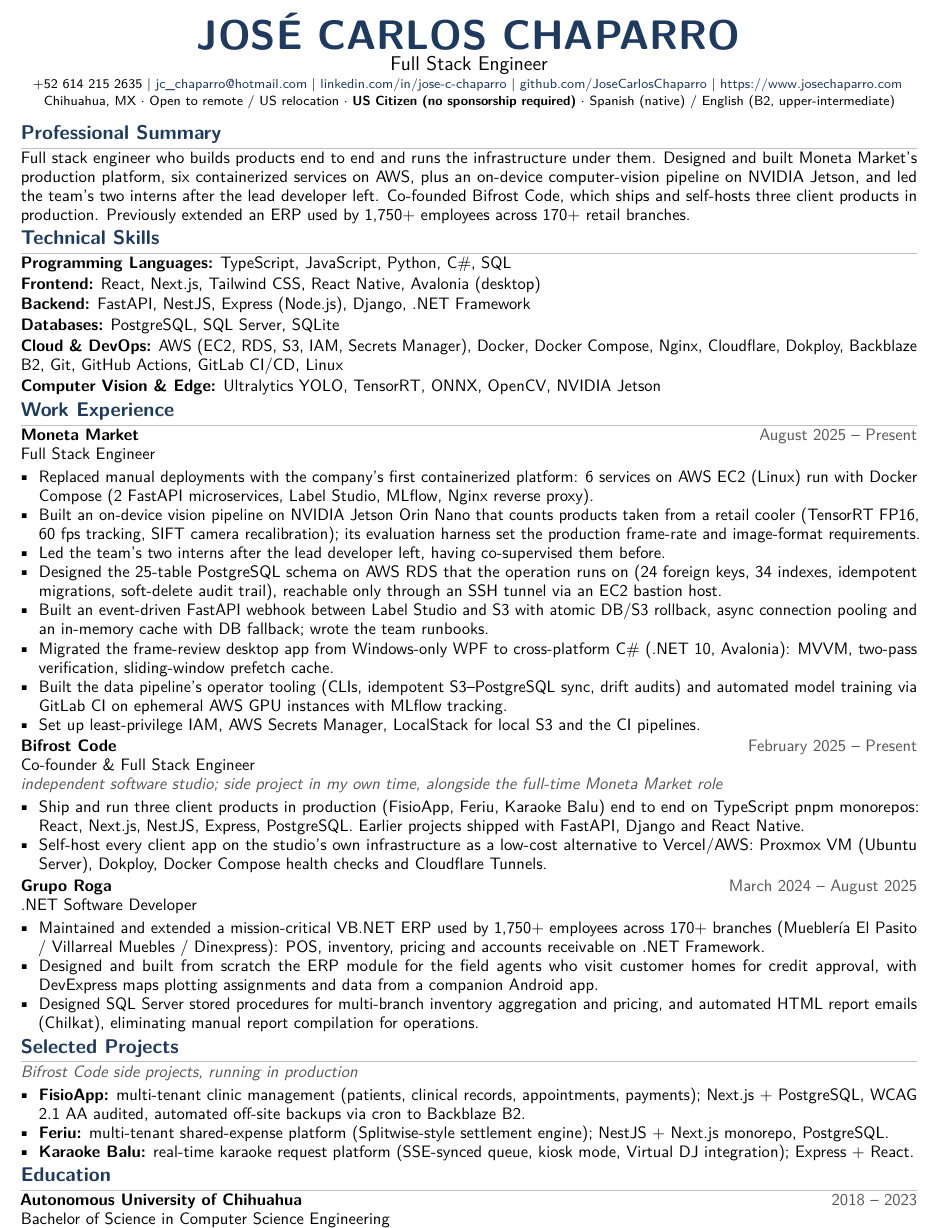
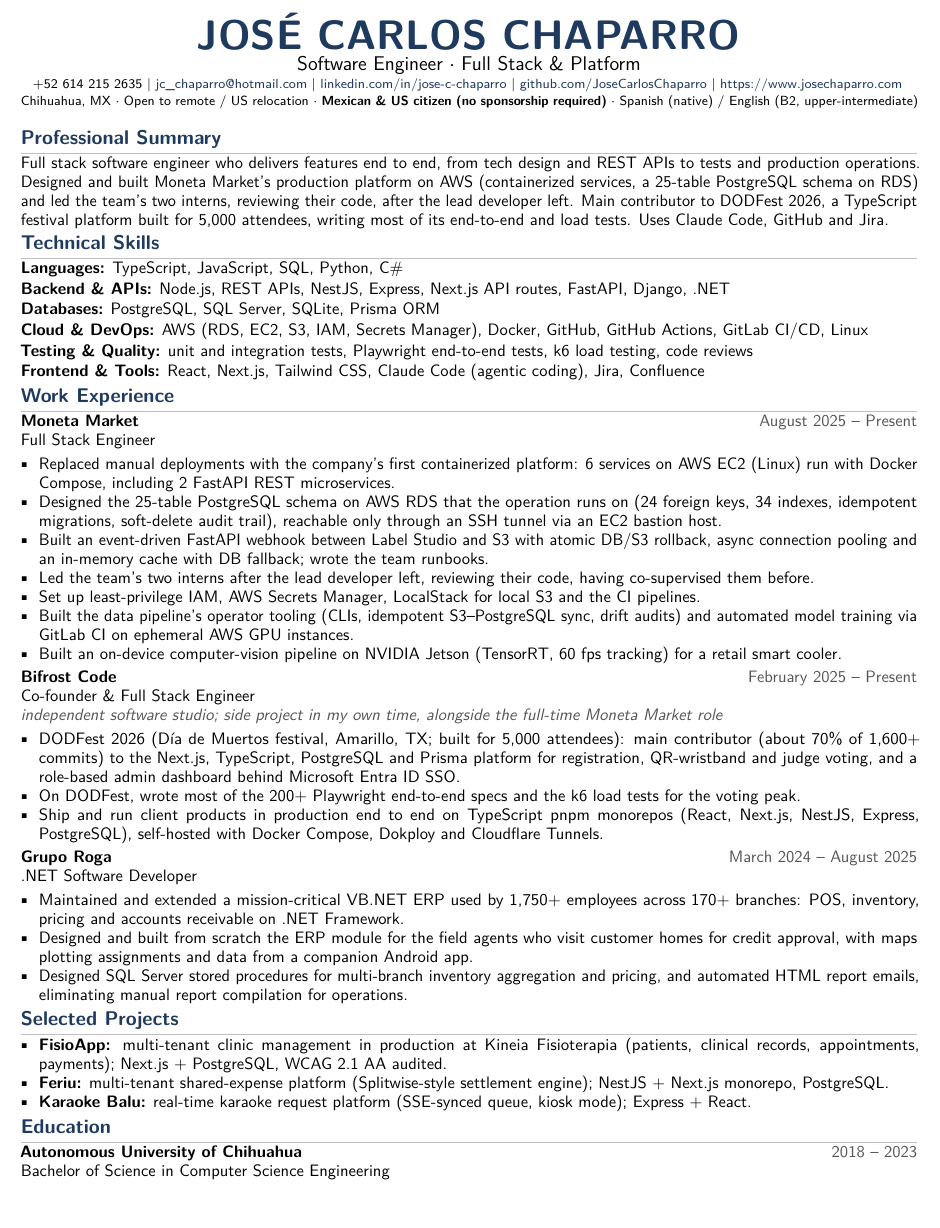
Before and after one commit to JoseCarlosChaparro/josecarloschaparro.github.io, a LaTeX CV (docs/cv/cv_chaparro.tex): part of the page, cut so that both start at the same text. Compiled offline with pdfLaTeX.

Commit message:
docs(cv): add DODFest, testing skills and dual citizenship
Add the DODFest platform and test work, a Testing & Quality skills
line, Kineia as FisioApp's production client and the Mexican and US
citizenship line; drop unused facts so both versions stay on one page.

Co-Authored-By: Claude Opus 5.5 <noreply@anthropic.com>

```diff
--- a/docs/cv/cv_chaparro.tex
+++ b/docs/cv/cv_chaparro.tex
@@ -57,7 +57,7 @@
 \hypersetup{
     pdftitle={Jose Chaparro - Full Stack Engineer CV},
     pdfsubject={Resume: Full Stack Engineer},
-    pdfkeywords={Full Stack Engineer, React, Next.js, TypeScript, FastAPI, .NET, PostgreSQL, AWS, Docker}
+    pdfkeywords={Software Engineer, Full Stack, TypeScript, Node.js, REST APIs, PostgreSQL, AWS, Docker, Playwright, .NET}
 }
 \fi
 
@@ -97,20 +97,17 @@
 % =============================================================================
 
 % ----- Moneta Market -----
-\newcommand{\mmPlatform}{Replaced manual deployments with the company's first containerized platform: 6 services on AWS EC2 (Linux) run with Docker Compose (2 FastAPI microservices, Label Studio, MLflow, Nginx reverse proxy).}
-\newcommand{\mmVision}{Built an on-device vision pipeline on NVIDIA Jetson Orin Nano that counts products taken from a retail cooler (TensorRT FP16, 60 fps tracking, SIFT camera recalibration); its evaluation harness set the production frame-rate and image-format requirements.}
-\newcommand{\mmLead}{Led the team's two interns after the lead developer left, having co-supervised them before.}
+\newcommand{\mmPlatform}{Replaced manual deployments with the company's first containerized platform: 6 services on AWS EC2 (Linux) run with Docker Compose, including 2 FastAPI REST microservices.}
+\newcommand{\mmVision}{Built an on-device computer-vision pipeline on NVIDIA Jetson (TensorRT, 60 fps tracking) for a retail smart cooler.}
+\newcommand{\mmLead}{Led the team's two interns after the lead developer left, reviewing their code, having co-supervised them before.}
 \newcommand{\mmSchema}{Designed the 25-table PostgreSQL schema on AWS RDS that the operation runs on (24 foreign keys, 34 indexes, idempotent migrations, soft-delete audit trail), reachable only through an SSH tunnel via an EC2 bastion host.}
 \newcommand{\mmWebhook}{Built an event-driven FastAPI webhook between Label Studio and S3 with atomic DB/S3 rollback, async connection pooling and an in-memory cache with DB fallback; wrote the team runbooks.}
-\newcommand{\mmDesktop}{Migrated the frame-review desktop app from Windows-only WPF to cross-platform C\# (.NET 10, Avalonia): MVVM, two-pass verification, sliding-window prefetch cache.}
-\newcommand{\mmTooling}{Built the data pipeline's operator tooling (CLIs, idempotent S3--PostgreSQL sync, drift audits) and automated model training via GitLab CI on ephemeral AWS GPU instances with MLflow tracking.}
+\newcommand{\mmTooling}{Built the data pipeline's operator tooling (CLIs, idempotent S3--PostgreSQL sync, drift audits) and automated model training via GitLab CI on ephemeral AWS GPU instances.}
 \newcommand{\mmSecurity}{Set up least-privilege IAM, AWS Secrets Manager, LocalStack for local S3 and the CI pipelines.}
 
 % ----- Bifrost Code -----
-\newcommand{\bfProducts}{Ship and run three client products in production (FisioApp, Feriu, Karaoke Balu) end to end on TypeScript pnpm monorepos: React, Next.js, NestJS, Express, PostgreSQL. Earlier projects shipped with FastAPI, Django and React Native.}
-\newcommand{\bfHosting}{Self-host every client app on the studio's own infrastructure as a low-cost alternative to Vercel/AWS: Proxmox VM (Ubuntu Server), Dokploy, Docker Compose health checks and Cloudflare Tunnels.}
+\newcommand{\bfDodfest}{DODFest 2026 (Día de Muertos festival, Amarillo, TX; built for 5,000 attendees): main contributor (about 70\% of 1,600+ commits) to the Next.js, TypeScript, PostgreSQL and Prisma platform for registration, QR-wristband and judge voting, and a role-based admin dashboard behind Microsoft Entra ID SSO.}
+\newcommand{\bfTesting}{On DODFest, wrote most of the 200+ Playwright end-to-end specs and the k6 load tests for the voting peak.}
+\newcommand{\bfProducts}{Ship and run client products in production end to end on TypeScript pnpm monorepos (React, Next.js, NestJS, Express, PostgreSQL), self-hosted with Docker Compose, Dokploy and Cloudflare Tunnels.}
 
 % ----- Grupo Roga -----
-\newcommand{\rgERP}{Maintained and extended a mission-critical VB.NET ERP used by 1,750+ employees across 170+ branches (Mueblería El Pasito / Villarreal Muebles / Dinexpress): POS, inventory, pricing and accounts receivable on .NET Framework.}
-\newcommand{\rgAgents}{Designed and built from scratch the ERP module for the field agents who visit customer homes for credit approval, with DevExpress maps plotting assignments and data from a companion Android app.}
-\newcommand{\rgSQL}{Designed SQL Server stored procedures for multi-branch inventory aggregation and pricing, and automated HTML report emails (Chilkat), eliminating manual report compilation for operations.}
@@ -117,12 +117,12 @@
 
 % ----- Skills -----
-\newcommand{\skLangFS}{\skillcat{Programming Languages}{TypeScript, JavaScript, Python, C\#, SQL}}
-\newcommand{\skLangBE}{\skillcat{Programming Languages}{Python, C\#, SQL, TypeScript, JavaScript}}
-\newcommand{\skFrontend}{\skillcat{Frontend}{React, Next.js, Tailwind CSS, React Native, Avalonia (desktop)}}
-\newcommand{\skBackend}{\skillcat{Backend}{FastAPI, NestJS, Express (Node.js), Django, .NET Framework}}
-\newcommand{\skData}{\skillcat{Databases}{PostgreSQL, SQL Server, SQLite}}
-\newcommand{\skCloud}{\skillcat{Cloud \& DevOps}{AWS (EC2, RDS, S3, IAM, Secrets Manager), Docker, Docker Compose, Nginx, Cloudflare, Dokploy, Backblaze B2, Git, GitHub Actions, GitLab CI/CD, Linux}}
-\newcommand{\skVision}{\skillcat{Computer Vision \& Edge}{Ultralytics YOLO, TensorRT, ONNX, OpenCV, NVIDIA Jetson}}
+\newcommand{\skLangFS}{\skillcat{Languages}{TypeScript, JavaScript, SQL, Python, C\#}}
+\newcommand{\skLangBE}{\skillcat{Languages}{Python, C\#, SQL, TypeScript, JavaScript}}
+\newcommand{\skBackend}{\skillcat{Backend \& APIs}{Node.js, REST APIs, NestJS, Express, Next.js API routes, FastAPI, Django, .NET}}
+\newcommand{\skData}{\skillcat{Databases}{PostgreSQL, SQL Server, SQLite, Prisma ORM}}
+\newcommand{\skCloud}{\skillcat{Cloud \& DevOps}{AWS (RDS, EC2, S3, IAM, Secrets Manager), Docker, GitHub, GitHub Actions, GitLab CI/CD, Linux}}
+\newcommand{\skTesting}{\skillcat{Testing \& Quality}{unit and integration tests, Playwright end-to-end tests, k6 load testing, code reviews}}
+\newcommand{\skFrontendTools}{\skillcat{Frontend \& Tools}{React, Next.js, Tailwind CSS, Claude Code (agentic coding), Jira, Confluence}}
 
 \linespread{0.96}
 \pagenumbering{gobble}
@@ -135,10 +135,10 @@
 % ----- Header (ATS-friendly: plain text, no glyphs) -----
 \begin{center}
     {\Huge\bfseries\color{accent} JOSÉ CARLOS CHAPARRO}\\[1pt]
-    {\large \ifbackend Software Engineer $\cdot$ Backend \& Infrastructure\else Full Stack Engineer\fi}\\[2pt]
+    {\large \ifbackend Software Engineer $\cdot$ Backend \& Infrastructure\else Software Engineer $\cdot$ Full Stack \& Platform\fi}\\[2pt]
     \footnotesize
     +52 614 215 2635 | \href{mailto:jc_chaparro@hotmail.com}{jc\_chaparro@hotmail.com} | \href{https://www.linkedin.com/in/jose-c-chaparro/}{linkedin.com/in/jose-c-chaparro} | \href{https://github.com/JoseCarlosChaparro}{github.com/JoseCarlosChaparro} | \href{https://www.josechaparro.com}{https://www.josechaparro.com}\\[1pt]
-    Chihuahua, MX $\cdot$ Open to remote / US relocation $\cdot$ \textbf{US Citizen (no sponsorship required)} $\cdot$ Spanish (native) / English (B2, upper-intermediate)
+    Chihuahua, MX $\cdot$ Open to remote / US relocation $\cdot$ \textbf{Mexican \& US citizen (no sponsorship required)} $\cdot$ Spanish (native) / English (B2, upper-intermediate)
 \end{center}
 
 % ----- Professional Summary -----
@@ -147,17 +147,17 @@
 % outscored the actual name in name detection.
 \section*{Professional Summary}
 \ifbackend
-Software engineer focused on backend systems, data and the infrastructure they run on. Designed and built Moneta Market's production platform, six containerized services on AWS EC2 with a 25-table PostgreSQL schema on RDS, and led the team's two interns after the lead developer left. Previously extended a VB.NET ERP used by 1,750+ employees across 170+ retail branches, including its SQL Server stored procedures. Self-hosts client products on Proxmox, Docker and Cloudflare Tunnels.
+Software engineer focused on backend systems, data and the infrastructure they run on. Designed and built Moneta Market's production platform on AWS (containerized services, a 25-table PostgreSQL schema on RDS) and led the team's two interns, reviewing their code, after the lead developer left. Previously extended a VB.NET ERP used by 1,750+ employees across 170+ retail branches, including its SQL Server stored procedures. Main contributor to DODFest 2026, built for 5,000 attendees.
 \else
-Full stack engineer who builds products end to end and runs the infrastructure under them. Designed and built Moneta Market's production platform, six containerized services on AWS, plus an on-device computer-vision pipeline on NVIDIA Jetson, and led the team's two interns after the lead developer left. Co-founded Bifrost Code, which ships and self-hosts three client products in production. Previously extended an ERP used by 1,750+ employees across 170+ retail branches.
+Full stack software engineer who delivers features end to end, from tech design and REST APIs to tests and production operations. Designed and built Moneta Market's production platform on AWS (containerized services, a 25-table PostgreSQL schema on RDS) and led the team's two interns, reviewing their code, after the lead developer left. Main contributor to DODFest 2026, a TypeScript festival platform built for 5,000 attendees, writing most of its end-to-end and load tests. Uses Claude Code, GitHub and Jira.
 \fi
 
 % ----- Technical Skills -----
 \section*{Technical Skills}
 \ifbackend
-\skLangBE \skBackend \skData \skCloud \skFrontend \skVision
+\skLangBE \skBackend \skData \skCloud \skTesting \skFrontendTools
 \else
-\skLangFS \skFrontend \skBackend \skData \skCloud \skVision
+\skLangFS \skBackend \skData \skCloud \skTesting \skFrontendTools
 \fi
 
 % ----- Work Experience -----
@@ -165,7 +165,6 @@
 
 \role{Full Stack Engineer}{Moneta Market}{August 2025 -- Present}{}
 \begin{itemize}
-\ifbackend
     \item \mmPlatform
     \item \mmSchema
     \item \mmWebhook
@@ -173,28 +172,13 @@
     \item \mmSecurity
     \item \mmTooling
     \item \mmVision
-    \item \mmDesktop
-\else
-    \item \mmPlatform
-    \item \mmVision
-    \item \mmLead
-    \item \mmSchema
-    \item \mmWebhook
-    \item \mmDesktop
-    \item \mmTooling
-    \item \mmSecurity
-\fi
 \end{itemize}
 
 \role{Co-founder \& Full Stack Engineer}{Bifrost Code}{February 2025 -- Present}{independent software studio; side project in my own time, alongside the full-time Moneta Market role}
 \begin{itemize}
-\ifbackend
-    \item \bfHosting
+    \item \bfDodfest
+    \item \bfTesting
     \item \bfProducts
-\else
-    \item \bfProducts
-    \item \bfHosting
-\fi
 \end{itemize}
 
 \role{.NET Software Developer}{Grupo Roga}{March 2024 -- August 2025}{}
@@ -215,11 +199,10 @@
 % "Selected Projects (Bifrost Code, in production)" never registered as a
 % section, so projects were swallowed by Work Experience.
 \section*{Selected Projects}
-{\textcolor{subtle}{\textit{Bifrost Code side projects, running in production}}}\par\vspace{1pt}
 \begin{itemize}
-    \item \textbf{FisioApp:} multi-tenant clinic management (patients, clinical records, appointments, payments); Next.js + PostgreSQL, WCAG 2.1 AA audited, automated off-site backups via cron to Backblaze B2.
+    \item \textbf{FisioApp:} multi-tenant clinic management in production at Kineia Fisioterapia (patients, clinical records, appointments, payments); Next.js + PostgreSQL, WCAG 2.1 AA audited.
     \item \textbf{Feriu:} multi-tenant shared-expense platform (Splitwise-style settlement engine); NestJS + Next.js monorepo, PostgreSQL.
-    \item \textbf{Karaoke Balu:} real-time karaoke request platform (SSE-synced queue, kiosk mode, Virtual DJ integration); Express + React.
+    \item \textbf{Karaoke Balu:} real-time karaoke request platform (SSE-synced queue, kiosk mode); Express + React.
 \end{itemize}
 
 % ----- Education -----
```
Also changed, not shown: assets/cv/jose-chaparro-cv-backend.pdf, assets/cv/jose-chaparro-cv.pdf, docs/cv/cv_chaparro.tex (3 more changed lines).
